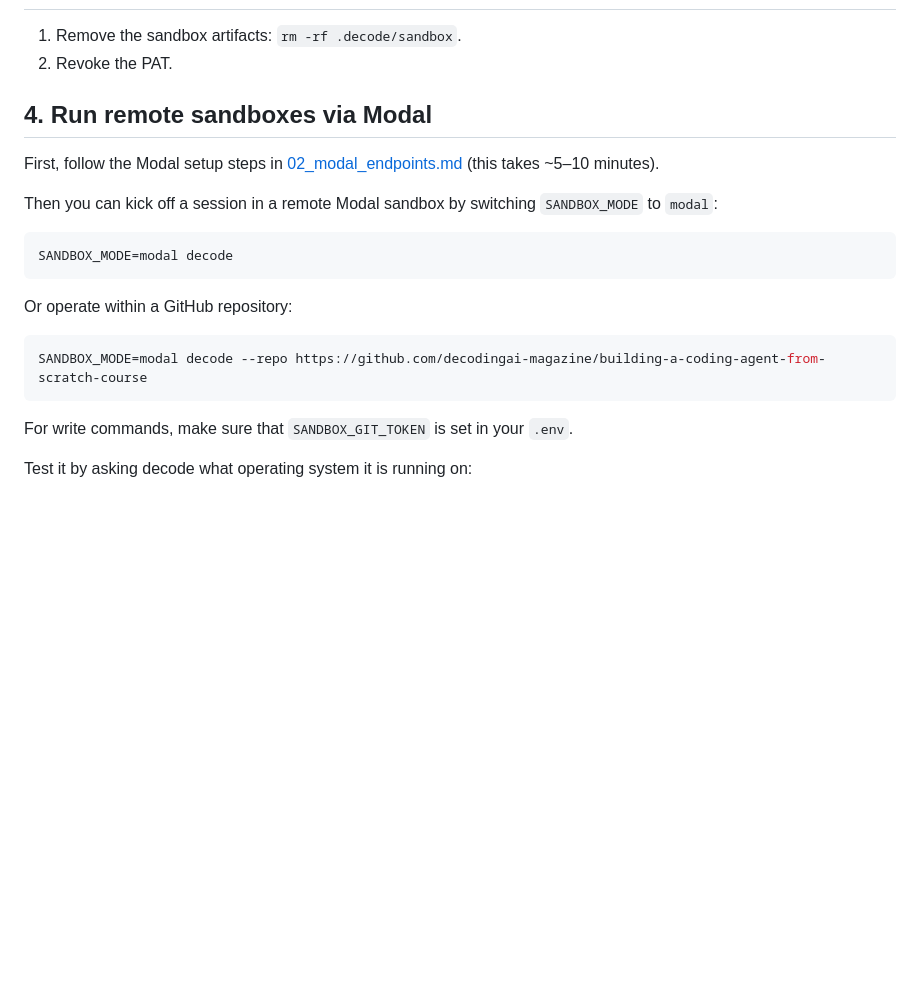
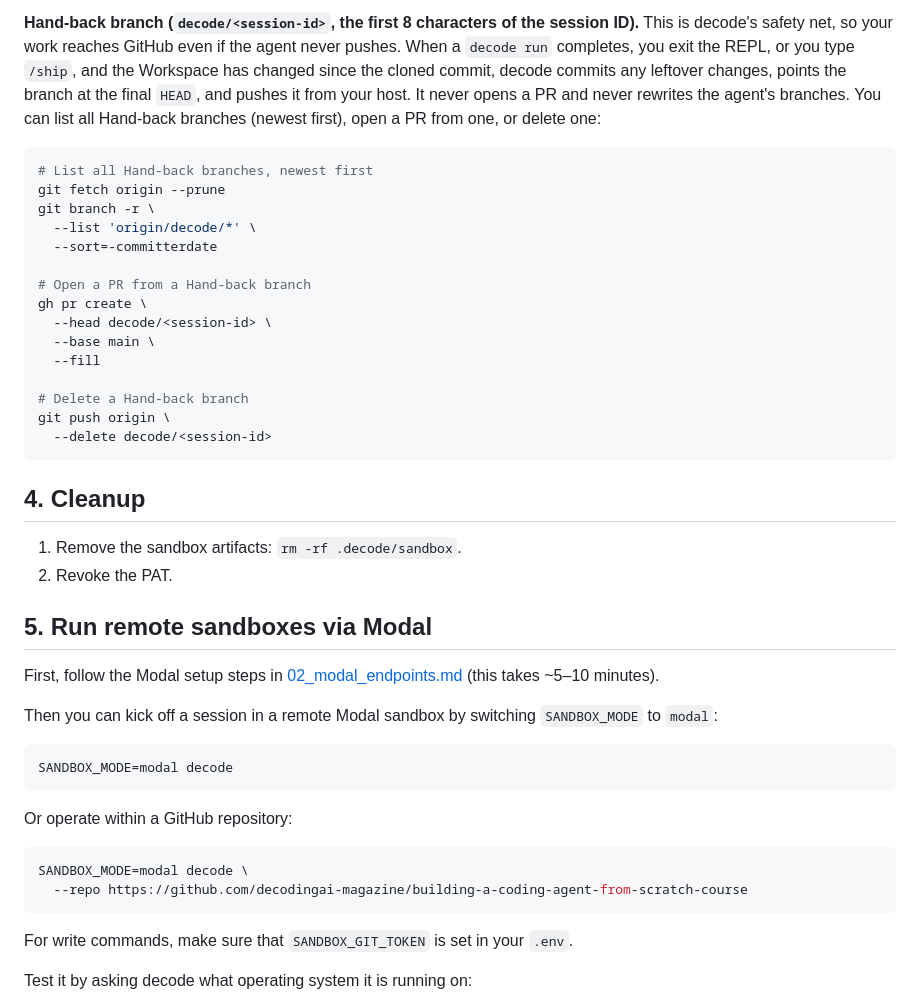
Before and after one commit to decodingai-magazine/building-a-coding-agent-from-scratch-course, a Markdown page: running_the_code/03_sandboxing.md, the part around one of its changes. GitHub-like rendering; blank space fills up the shorter version.

````diff
--- a/running_the_code/03_sandboxing.md
+++ b/running_the_code/03_sandboxing.md
@@ -60,8 +86,29 @@ For context, `SANDBOX_GIT_TOKEN` is injected into the worker env as `GITHUB_TOKE
+**Hand-back branch (`decode/<session-id>`, the first 8 characters of the session ID).** This is decode's safety net, so your work reaches GitHub even if the agent never pushes. When a `decode run` completes, you exit the REPL, or you type `/ship`, and the Workspace has changed since the cloned commit, decode commits any leftover changes, points the branch at the final `HEAD`, and pushes it from your host. It never opens a PR and never rewrites the agent's branches. You can list all Hand-back branches (newest first), open a PR from one, or delete one:
+
+```bash
+# List all Hand-back branches, newest first
+git fetch origin --prune
+git branch -r \
+  --list 'origin/decode/*' \
+  --sort=-committerdate
+
+# Open a PR from a Hand-back branch
+gh pr create \
+  --head decode/<session-id> \
+  --base main \
+  --fill
+
+# Delete a Hand-back branch
+git push origin \
+  --delete decode/<session-id>
+```
+
+## 4. Cleanup
 
 1. Remove the sandbox artifacts: `rm -rf .decode/sandbox`.
 2. Revoke the PAT.
 
-## 4. Run remote sandboxes via Modal
+## 5. Run remote sandboxes via Modal
 
 First, follow the Modal setup steps in [02_modal_endpoints.md](./02_modal_endpoints.md) (this takes ~5–10 minutes).
 
@@ -74,7 +121,8 @@ SANDBOX_MODE=modal decode
 Or operate within a GitHub repository:
 
 ```shell
-SANDBOX_MODE=modal decode --repo https://github.com/decodingai-magazine/building-a-coding-agent-from-scratch-course
+SANDBOX_MODE=modal decode \
+  --repo https://github.com/decodingai-magazine/building-a-coding-agent-from-scratch-course
 ```
 
 For write commands, make sure that `SANDBOX_GIT_TOKEN` is set in your `.env`.
````
Also changed, not shown: other parts of running_the_code/03_sandboxing.md (+34 -8 lines), running_the_code/00_troubleshooting.md (+3 -2 lines), running_the_code/02_modal_endpoints.md (+8 -0 lines), assets/github_pr.png (added), assets/github_pr_both_options.png (added).
